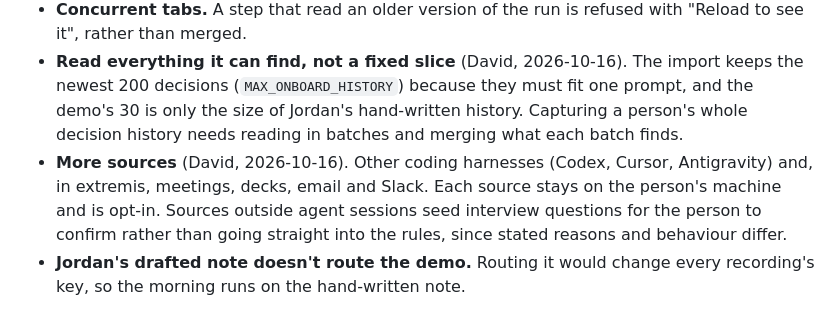
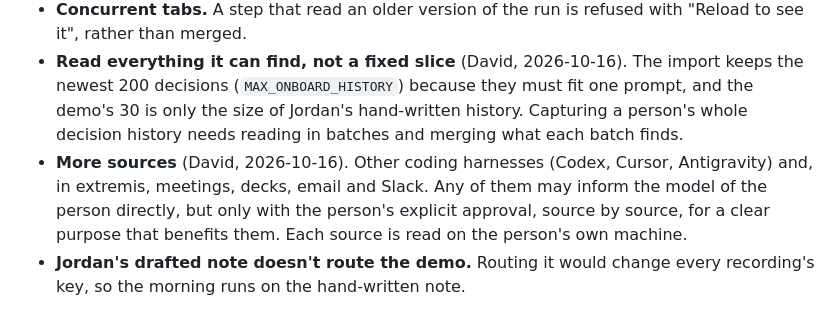
Before and after one commit to dweekly/when-to-bug-me, a Markdown page: ROADMAP.md, the part around the change. Rendered like a GitHub page.

Commit message:
Roadmap: email and meetings may inform the model directly, with explicit approval for a clear purpose that benefits the person
Co-Authored-By: Claude Opus 5.5 <noreply@anthropic.com>
Claude-Session: https://claude.ai/code/session_01CVSA6sRWjPiNhQ3EaFgDLL

```diff
--- a/ROADMAP.md
+++ b/ROADMAP.md
@@ -98,7 +98,7 @@ fresh as of 2026-10-16 · stack-ranked; the top is the current work. The prototy
 - **History over time.** An import is one snapshot. It has no retention or deletion beyond replacing the run, no rolling imports, and no weekly job. The extractor stops at its own cutoff, so newer history needs a rerun.
 - **Concurrent tabs.** A step that read an older version of the run is refused with "Reload to see it", rather than merged.
 - **Read everything it can find, not a fixed slice** (David, 2026-10-16). The import keeps the newest 200 decisions (`MAX_ONBOARD_HISTORY`) because they must fit one prompt, and the demo's 30 is only the size of Jordan's hand-written history. Capturing a person's whole decision history needs reading in batches and merging what each batch finds.
-- **More sources** (David, 2026-10-16). Other coding harnesses (Codex, Cursor, Antigravity) and, in extremis, meetings, decks, email and Slack. Each source stays on the person's machine and is opt-in. Sources outside agent sessions seed interview questions for the person to confirm rather than going straight into the rules, since stated reasons and behaviour differ.
+- **More sources** (David, 2026-10-16). Other coding harnesses (Codex, Cursor, Antigravity) and, in extremis, meetings, decks, email and Slack. Any of them may inform the model of the person directly, but only with the person's explicit approval, source by source, for a clear purpose that benefits them. Each source is read on the person's own machine.
 - **Jordan's drafted note doesn't route the demo.** Routing it would change every recording's key, so the morning runs on the hand-written note.
 
 ## From stage 10d (hooks into Bug Me)
```
